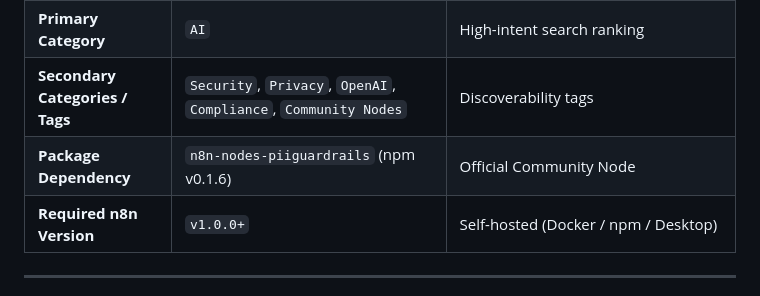
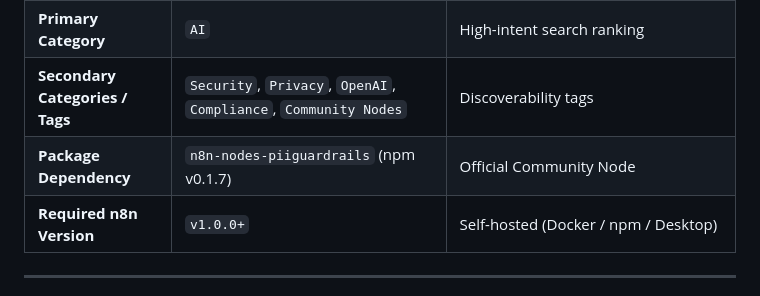
Before and after one commit to piiguardrails/piiguardrails, a Markdown page: integrations/n8n-nodes-piiguardrails/TEMPLATE_SUBMISSION.md, the part around the change. Drawn GitHub-style.

Commit message:
feat(n8n): sync integrations/n8n-nodes-piiguardrails/TEMPLATE_SUBMISSION.md for v0.1.7

```diff
--- a/integrations/n8n-nodes-piiguardrails/TEMPLATE_SUBMISSION.md
+++ b/integrations/n8n-nodes-piiguardrails/TEMPLATE_SUBMISSION.md
@@ -11,7 +11,7 @@ This artifact contains the metadata, title, SEO description, and verified workfl
 | **Template Title** | `Redact sensitive PII in AI prompts and restore responses with Enterprise PII Guardrails` | Strictly adheres to: `Action verb + thing being manipulated + with/to/in where` (sentence-case, no emojis) |
 | **Primary Category** | `AI` | High-intent search ranking |
 | **Secondary Categories / Tags** | `Security`, `Privacy`, `OpenAI`, `Compliance`, `Community Nodes` | Discoverability tags |
-| **Package Dependency** | `n8n-nodes-piiguardrails` (npm v0.1.6) | Official Community Node |
+| **Package Dependency** | `n8n-nodes-piiguardrails` (npm v0.1.7) | Official Community Node |
 | **Required n8n Version** | `v1.0.0+` | Self-hosted (Docker / npm / Desktop) |
 
 ---
```
